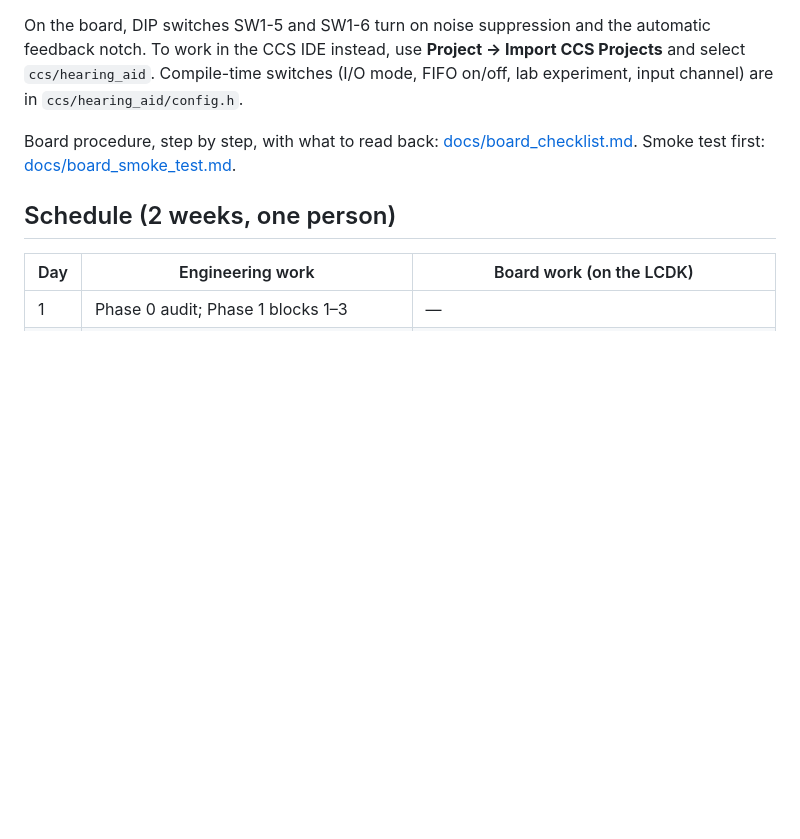
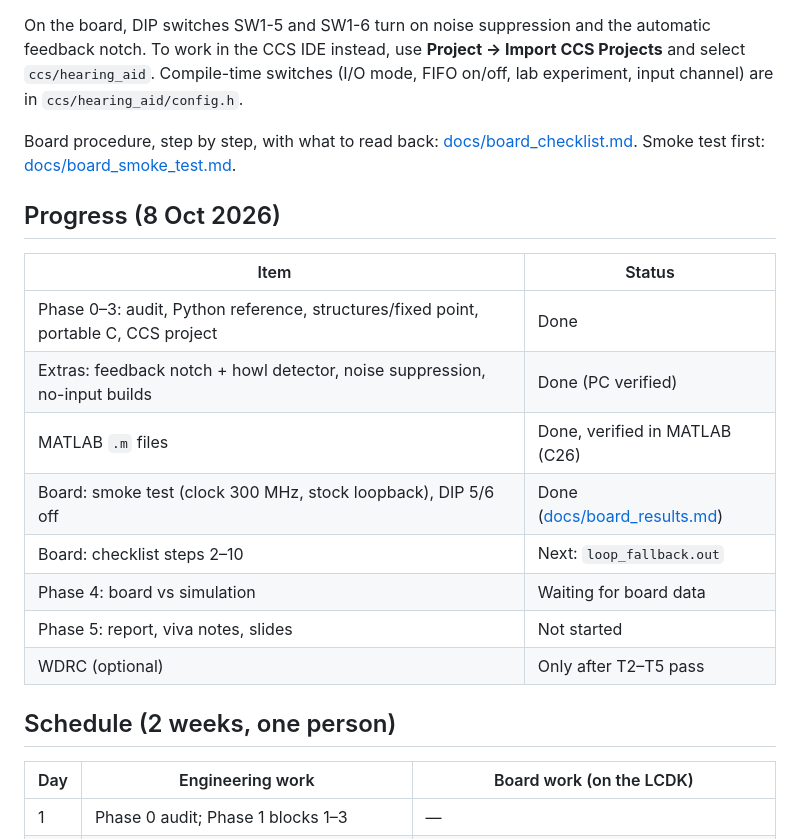
Before and after one commit to AneeshVRao/c6748-hearing-aid, a Markdown page: README.md, the part around the change. Rendered like a GitHub page; blank space fills up the shorter version.

Commit message:
README: progress table

```diff
--- a/README.md
+++ b/README.md
@@ -94,6 +94,19 @@ On the board, DIP switches SW1-5 and SW1-6 turn on noise suppression and the aut
 
 Board procedure, step by step, with what to read back: [docs/board_checklist.md](docs/board_checklist.md). Smoke test first: [docs/board_smoke_test.md](docs/board_smoke_test.md).
 
+## Progress (8 Oct 2026)
+
+| Item | Status |
+|---|---|
+| Phase 0–3: audit, Python reference, structures/fixed point, portable C, CCS project | Done |
+| Extras: feedback notch + howl detector, noise suppression, no-input builds | Done (PC verified) |
+| MATLAB `.m` files | Done, verified in MATLAB (C26) |
+| Board: smoke test (clock 300 MHz, stock loopback), DIP 5/6 off | Done ([docs/board_results.md](docs/board_results.md)) |
+| Board: checklist steps 2–10 | Next: `loop_fallback.out` |
+| Phase 4: board vs simulation | Waiting for board data |
+| Phase 5: report, viva notes, slides | Not started |
+| WDRC (optional) | Only after T2–T5 pass |
+
 ## Schedule (2 weeks, one person)
 
 | Day | Engineering work | Board work (on the LCDK) |
```
